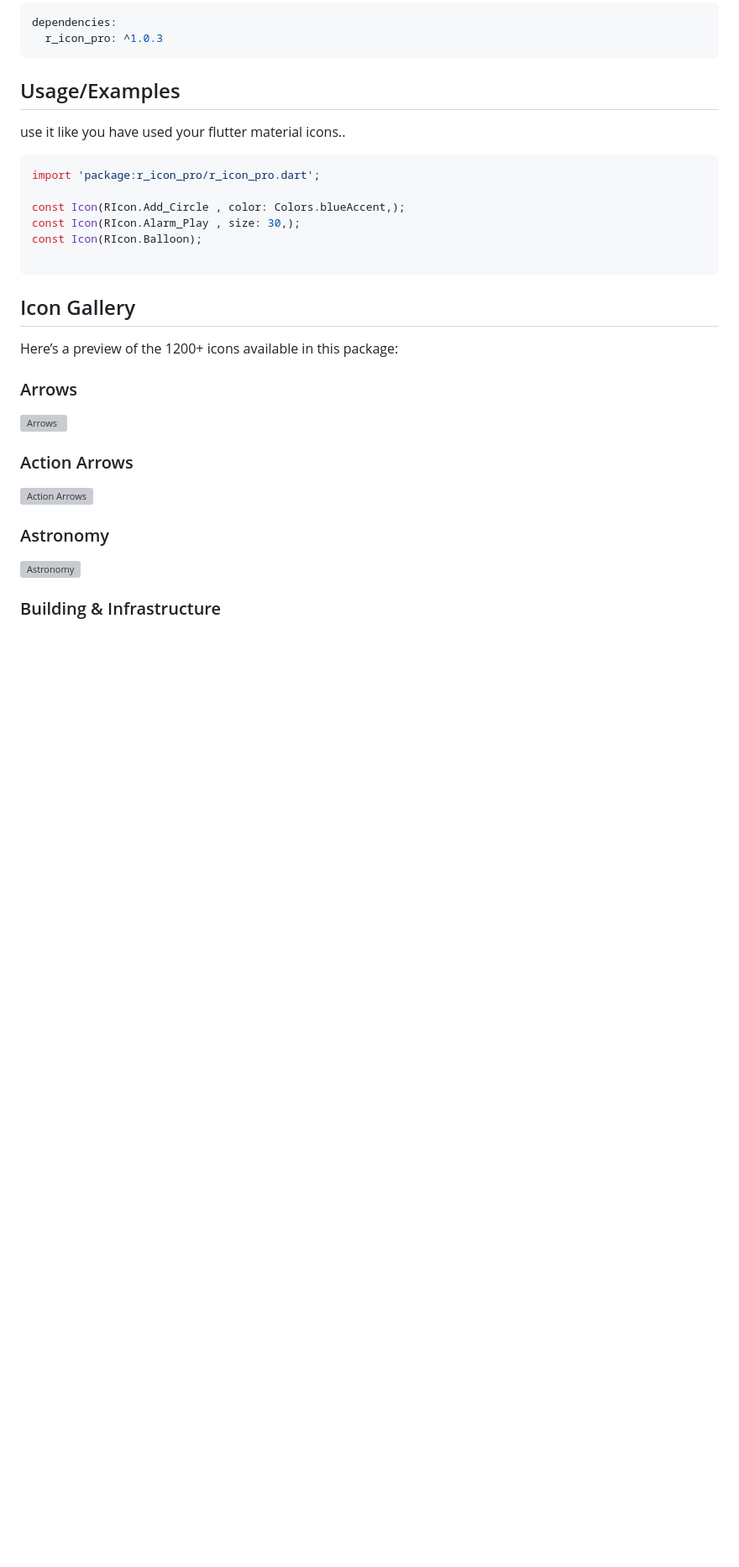
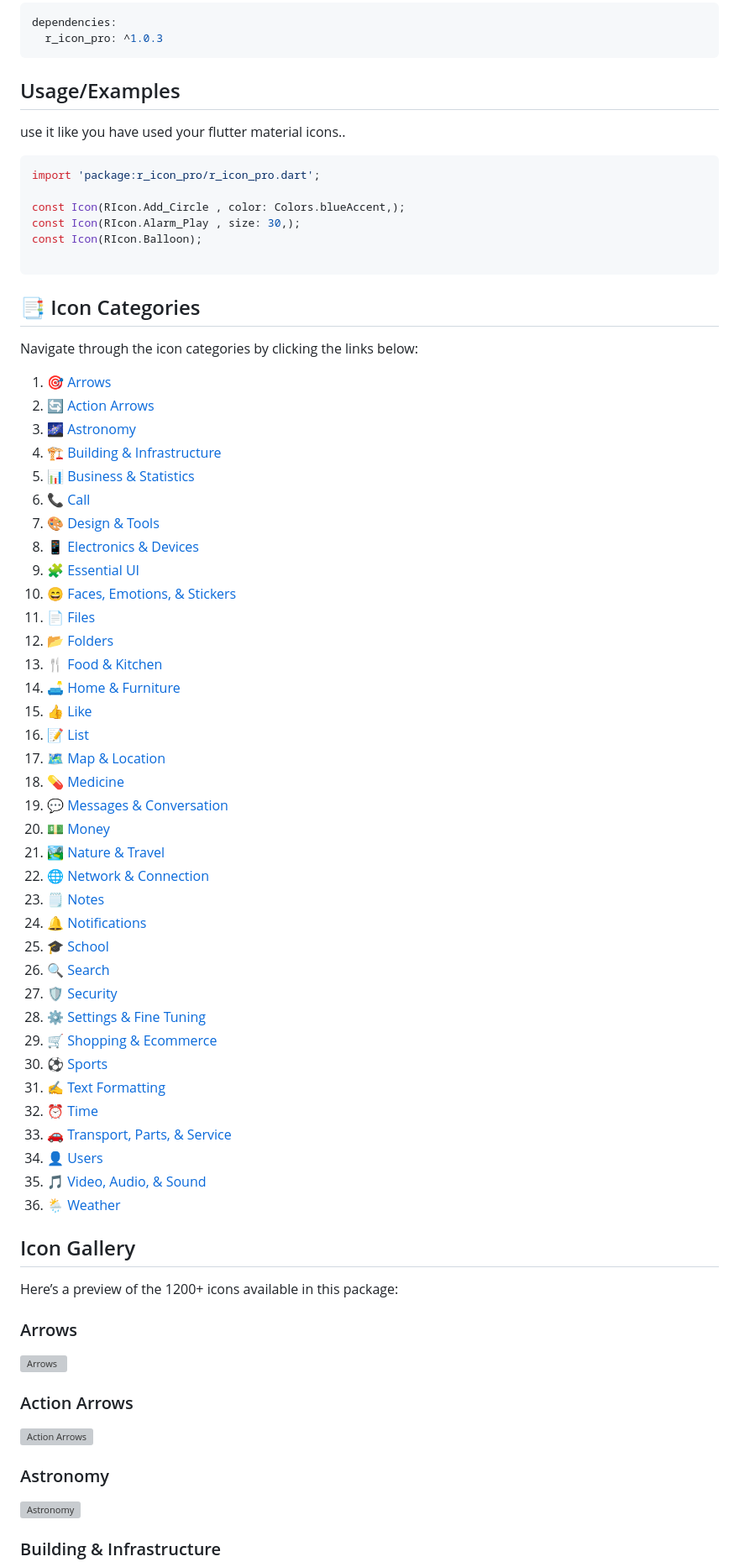
Before and after one commit to Rayhan12/r_icon_pro, a Markdown page: README.md, the part around the change. Shown: that part at 84% size. Rendered like a GitHub page; blank space fills up the shorter version; grey boxes are pictures that could not be loaded.

````diff
--- a/README.md
+++ b/README.md
@@ -31,6 +31,48 @@ const Icon(RIcon.Alarm_Play , size: 30,);
 const Icon(RIcon.Balloon);
 
 ```
+
+## 📑 Icon Categories
+
+Navigate through the icon categories by clicking the links below:
+
+1. 🎯 [Arrows](#arrows)
+2. 🔄 [Action Arrows](#action-arrows)
+3. 🌌 [Astronomy](#astronomy)
+4. 🏗️ [Building & Infrastructure](#building--infrastructure)
+5. 📊 [Business & Statistics](#business--statistics)
+6. 📞 [Call](#call)
+7. 🎨 [Design & Tools](#design--tools)
+8. 📱 [Electronics & Devices](#electronics--devices)
+9. 🧩 [Essential UI](#essential-ui)
+10. 😄 [Faces, Emotions, & Stickers](#faces-emotions--stickers)
+11. 📄 [Files](#files)
+12. 📂 [Folders](#folders)
+13. 🍴 [Food & Kitchen](#food--kitchen)
+14. 🛋️ [Home & Furniture](#home--furniture)
+15. 👍 [Like](#like)
+16. 📝 [List](#list)
+17. 🗺️ [Map & Location](#map--location)
+18. 💊 [Medicine](#medicine)
+19. 💬 [Messages & Conversation](#messages--conversation)
+20. 💵 [Money](#money)
+21. 🏞️ [Nature & Travel](#nature--travel)
+22. 🌐 [Network & Connection](#network--connection)
+23. 🗒️ [Notes](#notes)
+24. 🔔 [Notifications](#notifications)
+25. 🎓 [School](#school)
+26. 🔍 [Search](#search)
+27. 🛡️ [Security](#security)
+28. ⚙️ [Settings & Fine Tuning](#settings--fine-tuning)
+29. 🛒 [Shopping & Ecommerce](#shopping--ecommerce)
+30. ⚽ [Sports](#sports)
+31. ✍️ [Text Formatting](#text-formatting)
+32. ⏰ [Time](#time)
+33. 🚗 [Transport, Parts, & Service](#transport-parts--service)
+34. 👤 [Users](#users)
+35. 🎵 [Video, Audio, & Sound](#video-audio--sound)
+36. 🌦️ [Weather](#weather)
+
 
 ## Icon Gallery
 
````
